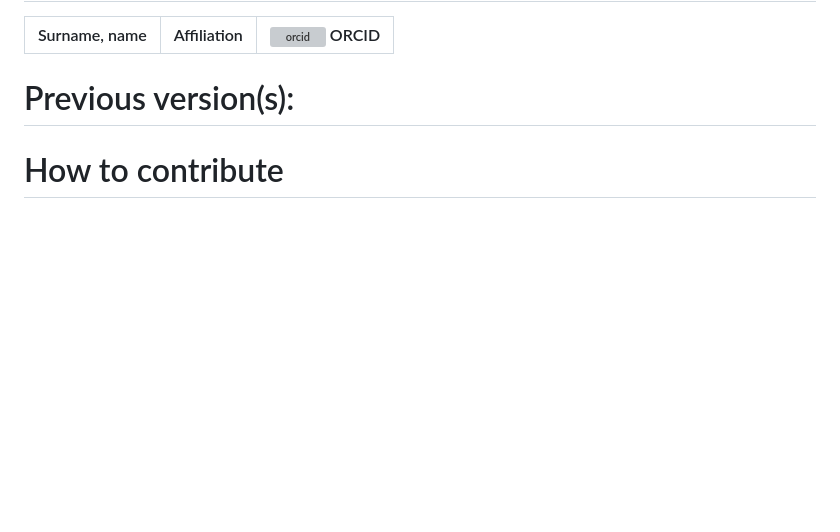
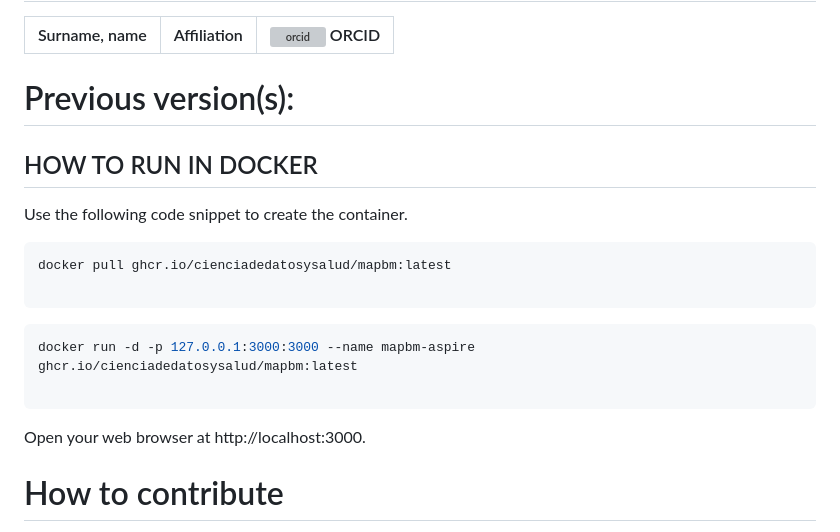
Before and after one commit to cienciadedatosysalud/MAPBM, a Markdown page: README.md, the part around the change. Drawn GitHub-style; blank space fills up the shorter version; grey boxes are pictures that could not be loaded.

````diff
--- a/README.md
+++ b/README.md
@@ -57,6 +57,21 @@ __*Note that dependencies may vary depending on user modifications!*__
 
 # Previous version(s):
 
+
+## HOW TO RUN IN DOCKER
+Use the following code snippet to create the container.
+```bash
+docker pull ghcr.io/cienciadedatosysalud/mapbm:latest
+
+```
+
+```bash
+docker run -d -p 127.0.0.1:3000:3000 --name mapbm-aspire ghcr.io/cienciadedatosysalud/mapbm:latest
+
+```
+Open your web browser at http://localhost:3000.
+
+
 # How to contribute
 - Repository: [https://github.com/your_user/your_repository/](https://github.com/cienciadedatosysalud/MAPBM)
 - Issue tracker: [https://github.com/your_user/your_repository/issues](https://github.com/cienciadedatosysalud/MAPBM/issues)
````
